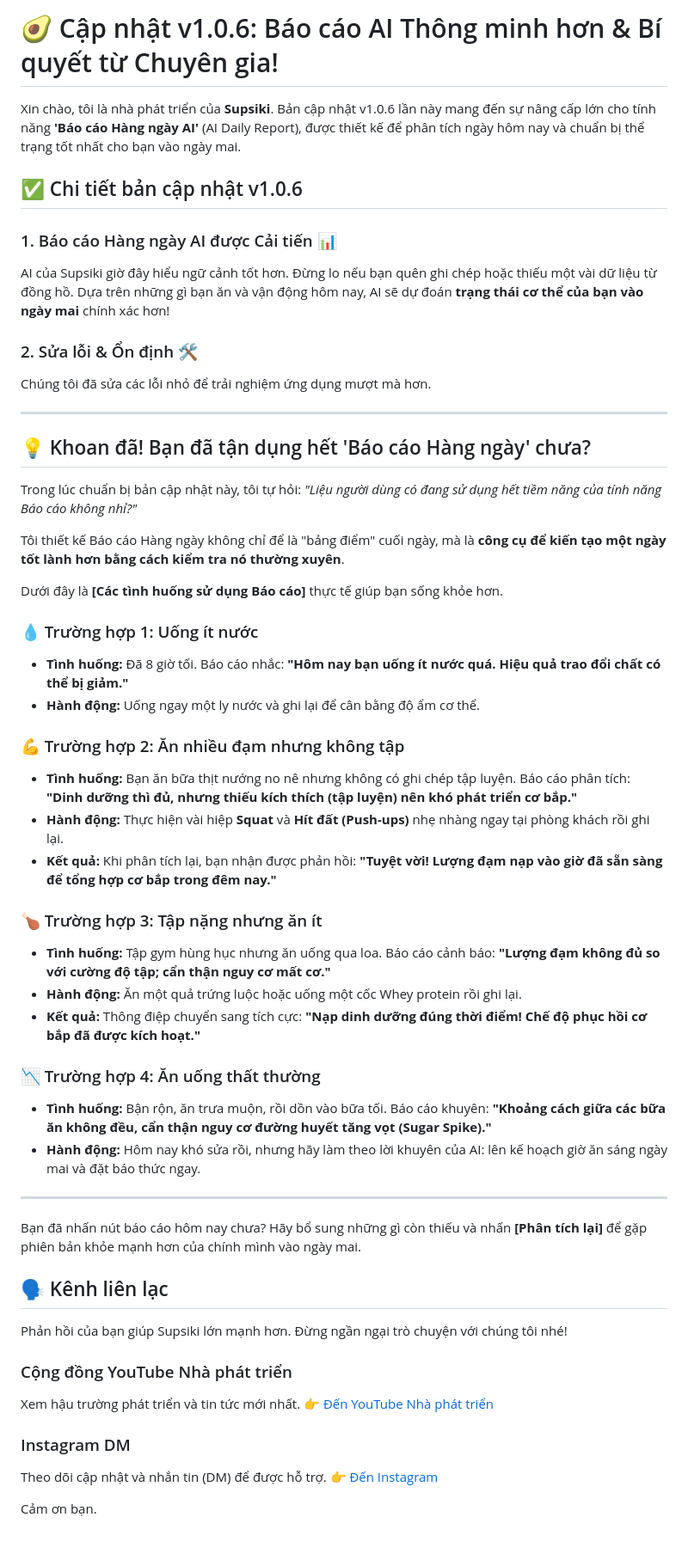
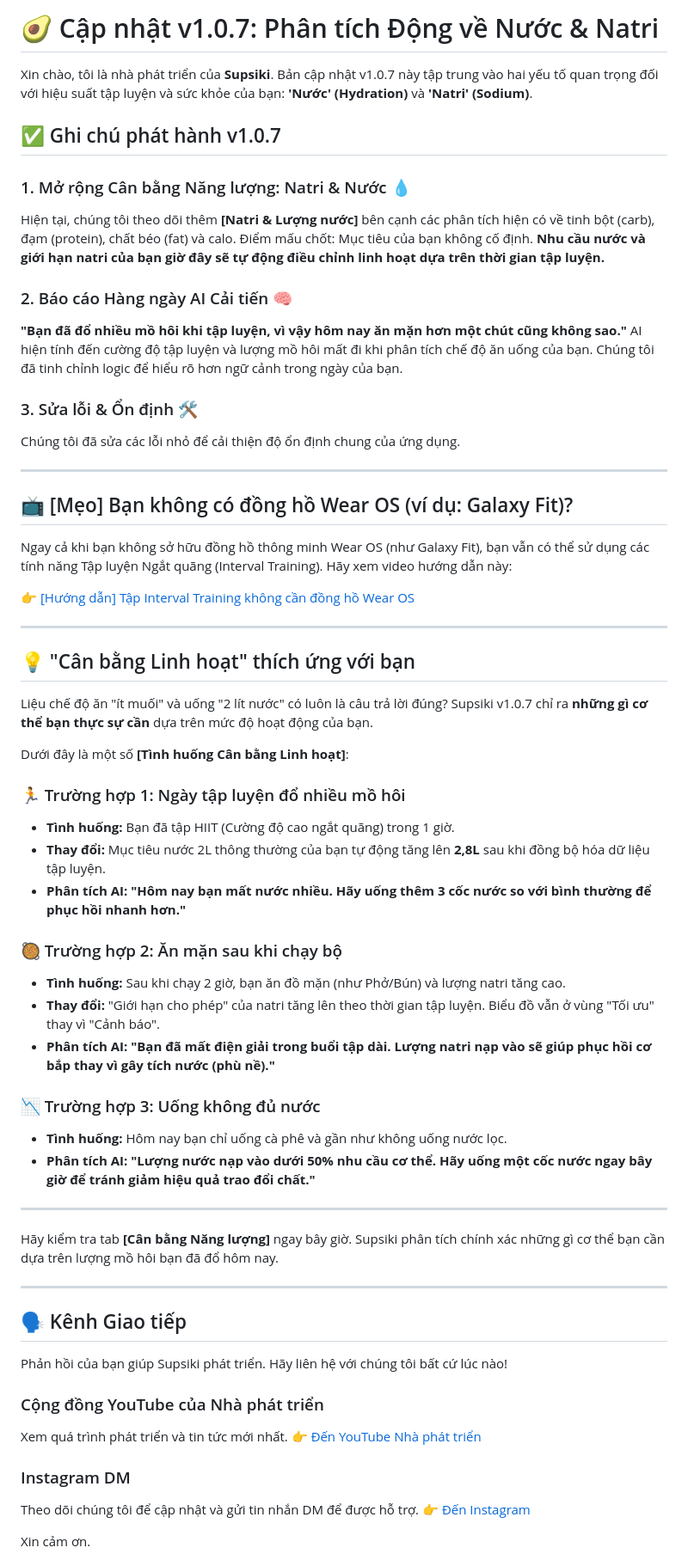
Before and after one commit to JaewookByun/jaewookbyun.github.io, a Markdown page: notice/notice-vi.md, the part around one of its changes. Shown at 86% size. Drawn GitHub-style; blank space fills up the shorter version.

```diff
--- a/notice/notice-vi.md
+++ b/notice/notice-vi.md
@@ -1,61 +1,69 @@
-# 🥑 Cập nhật v1.0.6: Báo cáo AI Thông minh hơn & Bí quyết từ Chuyên gia!
+# 🥑 Cập nhật v1.0.7: Phân tích Động về Nước & Natri
 
 Xin chào, tôi là nhà phát triển của **Supsiki**.
-Bản cập nhật v1.0.6 lần này mang đến sự nâng cấp lớn cho tính năng **'Báo cáo Hàng ngày AI'** (AI Daily Report), được thiết kế để phân tích ngày hôm nay và chuẩn bị thể trạng tốt nhất cho bạn vào ngày mai.
+Bản cập nhật v1.0.7 này tập trung vào hai yếu tố quan trọng đối với hiệu suất tập luyện và sức khỏe của bạn: **'Nước' (Hydration)** và **'Natri' (Sodium)**.
 
-## ✅ Chi tiết bản cập nhật v1.0.6
+## ✅ Ghi chú phát hành v1.0.7
 
-### 1. Báo cáo Hàng ngày AI được Cải tiến 📊
-AI của Supsiki giờ đây hiểu ngữ cảnh tốt hơn. Đừng lo nếu bạn quên ghi chép hoặc thiếu một vài dữ liệu từ đồng hồ.
-Dựa trên những gì bạn ăn và vận động hôm nay, AI sẽ dự đoán **trạng thái cơ thể của bạn vào ngày mai** chính xác hơn!
+### 1. Mở rộng Cân bằng Năng lượng: Natri & Nước 💧
+Hiện tại, chúng tôi theo dõi thêm **[Natri & Lượng nước]** bên cạnh các phân tích hiện có về tinh bột (carb), đạm (protein), chất béo (fat) và calo.
+Điểm mấu chốt: Mục tiêu của bạn không cố định. **Nhu cầu nước và giới hạn natri của bạn giờ đây sẽ tự động điều chỉnh linh hoạt dựa trên thời gian tập luyện.**
 
-### 2. Sửa lỗi & Ổn định 🛠️
-Chúng tôi đã sửa các lỗi nhỏ để trải nghiệm ứng dụng mượt mà hơn.
+### 2. Báo cáo Hàng ngày AI Cải tiến 🧠
+**"Bạn đã đổ nhiều mồ hôi khi tập luyện, vì vậy hôm nay ăn mặn hơn một chút cũng không sao."**
+AI hiện tính đến cường độ tập luyện và lượng mồ hôi mất đi khi phân tích chế độ ăn uống của bạn. Chúng tôi đã tinh chỉnh logic để hiểu rõ hơn ngữ cảnh trong ngày của bạn.
+
+### 3. Sửa lỗi & Ổn định 🛠️
+Chúng tôi đã sửa các lỗi nhỏ để cải thiện độ ổn định chung của ứng dụng.
 
 ---
 
-## 💡 Khoan đã! Bạn đã tận dụng hết 'Báo cáo Hàng ngày' chưa?
+## 📺 [Mẹo] Bạn không có đồng hồ Wear OS (ví dụ: Galaxy Fit)?
+Ngay cả khi bạn không sở hữu đồng hồ thông minh Wear OS (như Galaxy Fit), bạn vẫn có thể sử dụng các tính năng Tập luyện Ngắt quãng (Interval Training).
+Hãy xem video hướng dẫn này:
 
-Trong lúc chuẩn bị bản cập nhật này, tôi tự hỏi:
-*"Liệu người dùng có đang sử dụng hết tiềm năng của tính năng Báo cáo không nhỉ?"*
-
-Tôi thiết kế Báo cáo Hàng ngày không chỉ để là "bảng điểm" cuối ngày, mà là **công cụ để kiến tạo một ngày tốt lành hơn bằng cách kiểm tra nó thường xuyên**.
-
-Dưới đây là **[Các tình huống sử dụng Báo cáo]** thực tế giúp bạn sống khỏe hơn.
-
-### 💧 Trường hợp 1: Uống ít nước
-* **Tình huống:** Đã 8 giờ tối. Báo cáo nhắc: **"Hôm nay bạn uống ít nước quá. Hiệu quả trao đổi chất có thể bị giảm."**
-* **Hành động:** Uống ngay một ly nước và ghi lại để cân bằng độ ẩm cơ thể.
-
-### 💪 Trường hợp 2: Ăn nhiều đạm nhưng không tập
-* **Tình huống:** Bạn ăn bữa thịt nướng no nê nhưng không có ghi chép tập luyện. Báo cáo phân tích: **"Dinh dưỡng thì đủ, nhưng thiếu kích thích (tập luyện) nên khó phát triển cơ bắp."**
-* **Hành động:** Thực hiện vài hiệp **Squat** và **Hít đất (Push-ups)** nhẹ nhàng ngay tại phòng khách rồi ghi lại.
-* **Kết quả:** Khi phân tích lại, bạn nhận được phản hồi: **"Tuyệt vời! Lượng đạm nạp vào giờ đã sẵn sàng để tổng hợp cơ bắp trong đêm nay."**
-
-### 🍗 Trường hợp 3: Tập nặng nhưng ăn ít
-* **Tình huống:** Tập gym hùng hục nhưng ăn uống qua loa. Báo cáo cảnh báo: **"Lượng đạm không đủ so với cường độ tập; cẩn thận nguy cơ mất cơ."**
-* **Hành động:** Ăn một quả trứng luộc hoặc uống một cốc Whey protein rồi ghi lại.
-* **Kết quả:** Thông điệp chuyển sang tích cực: **"Nạp dinh dưỡng đúng thời điểm! Chế độ phục hồi cơ bắp đã được kích hoạt."**
-
-### 📉 Trường hợp 4: Ăn uống thất thường
-* **Tình huống:** Bận rộn, ăn trưa muộn, rồi dồn vào bữa tối. Báo cáo khuyên: **"Khoảng cách giữa các bữa ăn không đều, cẩn thận nguy cơ đường huyết tăng vọt (Sugar Spike)."**
-* **Hành động:** Hôm nay khó sửa rồi, nhưng hãy làm theo lời khuyên của AI: lên kế hoạch giờ ăn sáng ngày mai và đặt báo thức ngay.
+👉 [[Hướng dẫn] Tập Interval Training không cần đồng hồ Wear OS](https://www.youtube.com/watch?v=JmnGTT78uQM)
 
 ---
 
-Bạn đã nhấn nút báo cáo hôm nay chưa?
-Hãy bổ sung những gì còn thiếu và nhấn **[Phân tích lại]** để gặp phiên bản khỏe mạnh hơn của chính mình vào ngày mai.
+## 💡 "Cân bằng Linh hoạt" thích ứng với bạn
 
-## 🗣️ Kênh liên lạc
-Phản hồi của bạn giúp Supsiki lớn mạnh hơn. Đừng ngần ngại trò chuyện với chúng tôi nhé!
+Liệu chế độ ăn "ít muối" và uống "2 lít nước" có luôn là câu trả lời đúng?
+Supsiki v1.0.7 chỉ ra **những gì cơ thể bạn thực sự cần** dựa trên mức độ hoạt động của bạn.
 
-### Cộng đồng YouTube Nhà phát triển
-Xem hậu trường phát triển và tin tức mới nhất.
+Dưới đây là một số **[Tình huống Cân bằng Linh hoạt]**:
+
+### 🏃 Trường hợp 1: Ngày tập luyện đổ nhiều mồ hôi
+* **Tình huống:** Bạn đã tập HIIT (Cường độ cao ngắt quãng) trong 1 giờ.
+* **Thay đổi:** Mục tiêu nước 2L thông thường của bạn tự động tăng lên **2,8L** sau khi đồng bộ hóa dữ liệu tập luyện.
+* **Phân tích AI:** **"Hôm nay bạn mất nước nhiều. Hãy uống thêm 3 cốc nước so với bình thường để phục hồi nhanh hơn."**
+
+### 🥘 Trường hợp 2: Ăn mặn sau khi chạy bộ
+* **Tình huống:** Sau khi chạy 2 giờ, bạn ăn đồ mặn (như Phở/Bún) và lượng natri tăng cao.
+* **Thay đổi:** "Giới hạn cho phép" của natri tăng lên theo thời gian tập luyện. Biểu đồ vẫn ở vùng "Tối ưu" thay vì "Cảnh báo".
+* **Phân tích AI:** **"Bạn đã mất điện giải trong buổi tập dài. Lượng natri nạp vào sẽ giúp phục hồi cơ bắp thay vì gây tích nước (phù nề)."**
+
+### 📉 Trường hợp 3: Uống không đủ nước
+* **Tình huống:** Hôm nay bạn chỉ uống cà phê và gần như không uống nước lọc.
+* **Phân tích AI:** **"Lượng nước nạp vào dưới 50% nhu cầu cơ thể. Hãy uống một cốc nước ngay bây giờ để tránh giảm hiệu quả trao đổi chất."**
+
+---
+
+Hãy kiểm tra tab **[Cân bằng Năng lượng]** ngay bây giờ.
+Supsiki phân tích chính xác những gì cơ thể bạn cần dựa trên lượng mồ hôi bạn đã đổ hôm nay.
+
+---
+
+## 🗣️ Kênh Giao tiếp
+Phản hồi của bạn giúp Supsiki phát triển. Hãy liên hệ với chúng tôi bất cứ lúc nào!
+
+### Cộng đồng YouTube của Nhà phát triển
+Xem quá trình phát triển và tin tức mới nhất.
 👉 [Đến YouTube Nhà phát triển](https://www.youtube.com/@bjw0829/posts)
 
 ### Instagram DM
-Theo dõi cập nhật và nhắn tin (DM) để được hỗ trợ.
+Theo dõi chúng tôi để cập nhật và gửi tin nhắn DM để được hỗ trợ.
 👉 [Đến Instagram](https://www.instagram.com/chronolabcorp/)
 
-Cảm ơn bạn.
+Xin cảm ơn.
 
```
Also changed, not shown: other parts of notice/notice-vi.md (+1 -1 lines).
